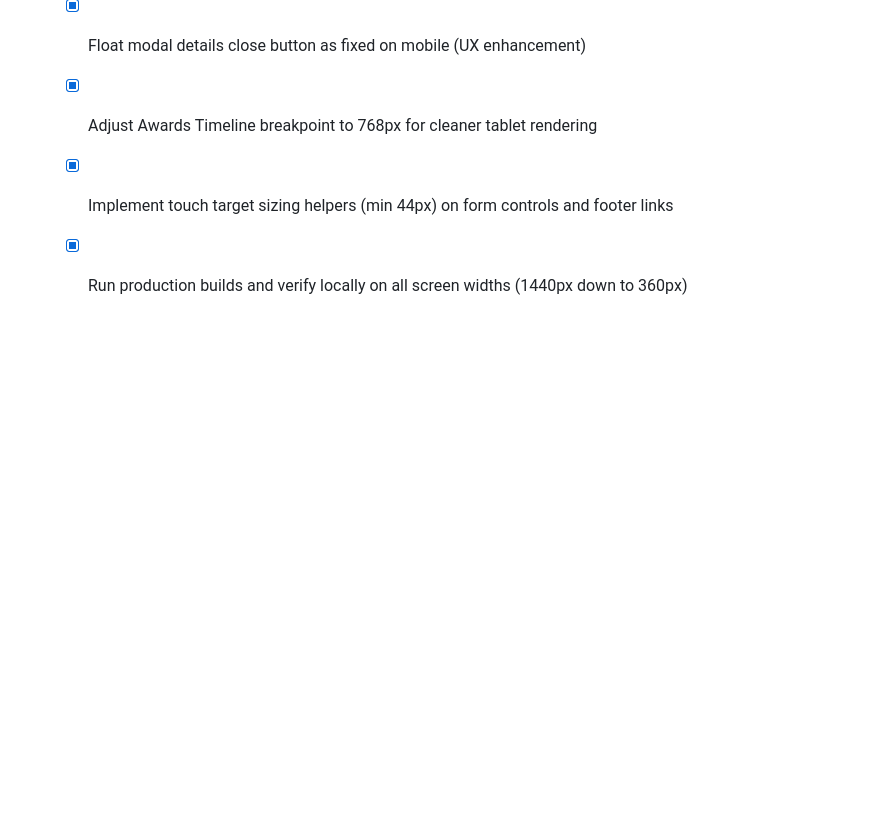
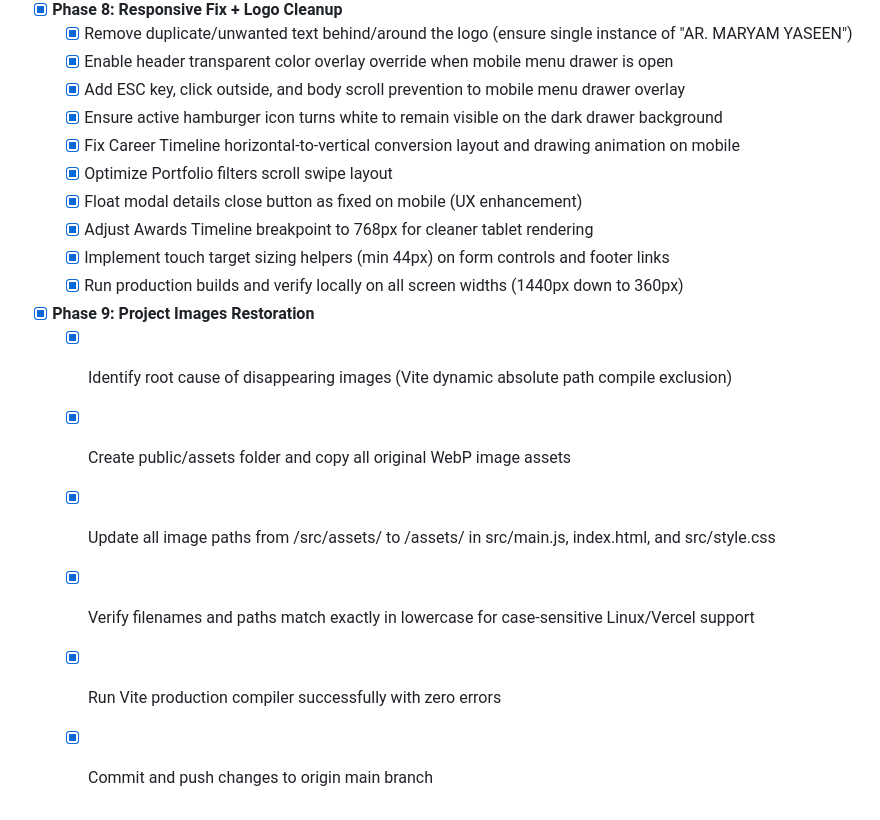
Before and after one commit to SarahYaseen/AR.-MARYAM-YASEEN, a Markdown page: task.md, the part around the change. Rendered like a GitHub page; blank space fills up the shorter version.

Commit message:
Update task.md with Phase 9 checked off

```diff
--- a/task.md
+++ b/task.md
@@ -61,3 +61,10 @@
   - [x] Adjust Awards Timeline breakpoint to 768px for cleaner tablet rendering
   - [x] Implement touch target sizing helpers (min 44px) on form controls and footer links
   - [x] Run production builds and verify locally on all screen widths (1440px down to 360px)
+- [x] **Phase 9: Project Images Restoration**
+  - [x] Identify root cause of disappearing images (Vite dynamic absolute path compile exclusion)
+  - [x] Create public/assets folder and copy all original WebP image assets
+  - [x] Update all image paths from /src/assets/ to /assets/ in src/main.js, index.html, and src/style.css
+  - [x] Verify filenames and paths match exactly in lowercase for case-sensitive Linux/Vercel support
+  - [x] Run Vite production compiler successfully with zero errors
+  - [x] Commit and push changes to origin main branch
```
